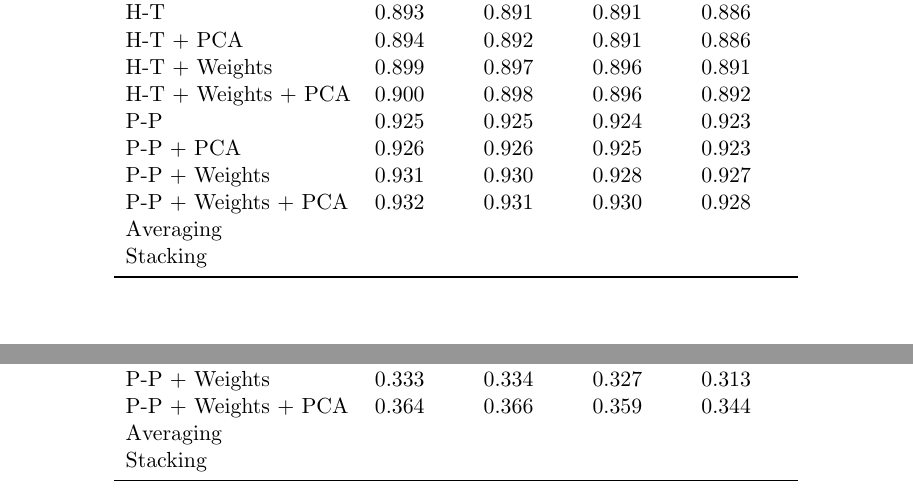
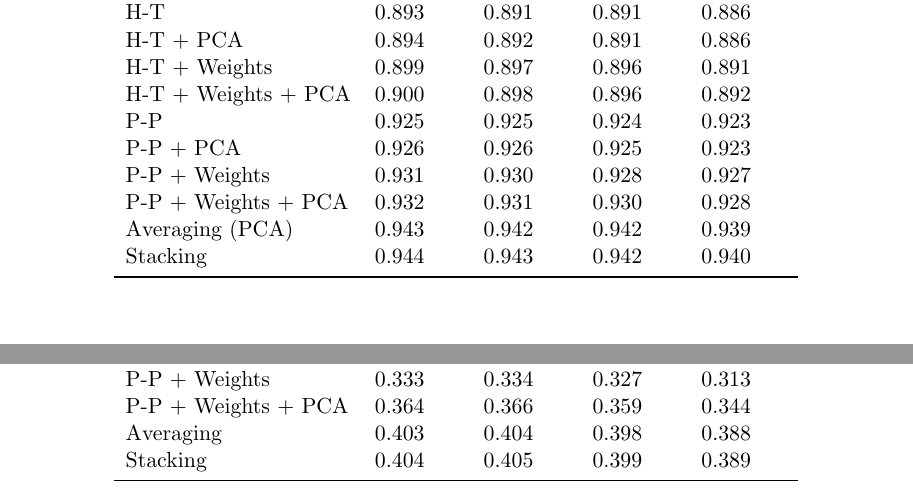
Before and after one commit to asutera/paper-connectomics, a LaTeX thesis (article.tex): two parts of page 6 of 9, joined at a grey line, cut so that both start at the same text. Compiled offline with pdfLaTeX.

Commit message:
averaging + stacking values

```diff
--- a/article.tex
+++ b/article.tex
@@ -415,8 +415,8 @@ P-P                 & 0.925 & 0.925 & 0.924 & 0.923 \\
 P-P + PCA           & 0.926 & 0.926 & 0.925 & 0.923 \\
 P-P + Weights       & 0.931 & 0.930 & 0.928 & 0.927 \\
 P-P + Weights + PCA & 0.932 & 0.931 & 0.930 & 0.928 \\
-Averaging           & & & & \\
-Stacking            & & & & \\
+Averaging (PCA)     & 0.943 & 0.942 & 0.942 & 0.939 \\
+Stacking            & 0.944 & 0.943 & 0.942 & 0.940 \\
 \bottomrule
 \end{tabular}
 \end{table}
@@ -442,8 +442,8 @@ P-P                 & 0.322 & 0.324 & 0.323 & 0.312\\
 P-P + PCA           & 0.347 & 0.352 & 0.355 & 0.341\\
 P-P + Weights       & 0.333 & 0.334 & 0.327 & 0.313\\
 P-P + Weights + PCA & 0.364 & 0.366 & 0.359 & 0.344\\
-Averaging           & & & & \\
-Stacking            & & & & \\
+Averaging           & 0.403 & 0.404 & 0.398 & 0.388\\
+Stacking            & 0.404 & 0.405 & 0.399 & 0.389\\
 \bottomrule
 \end{tabular}
 \end{table}
```
Also changed, not shown: article.tex (3 more changed lines).
